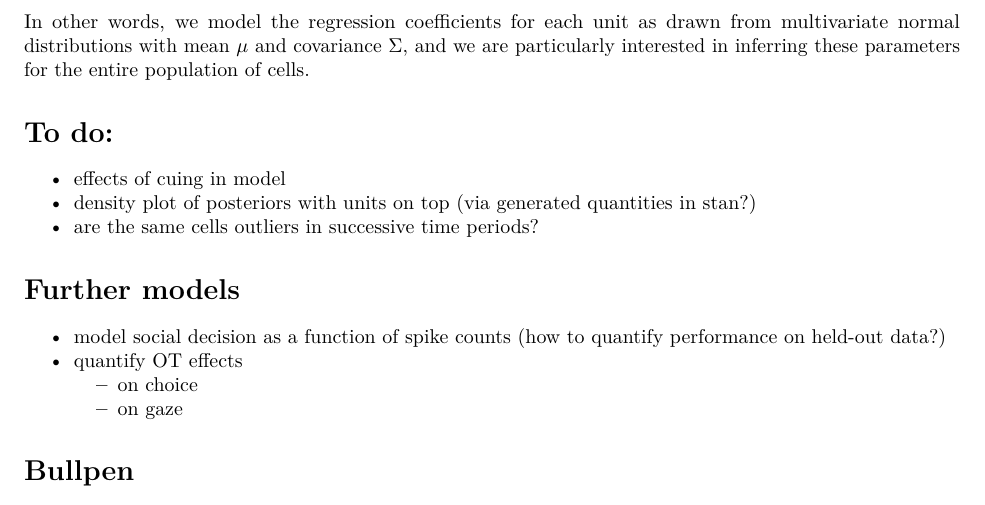
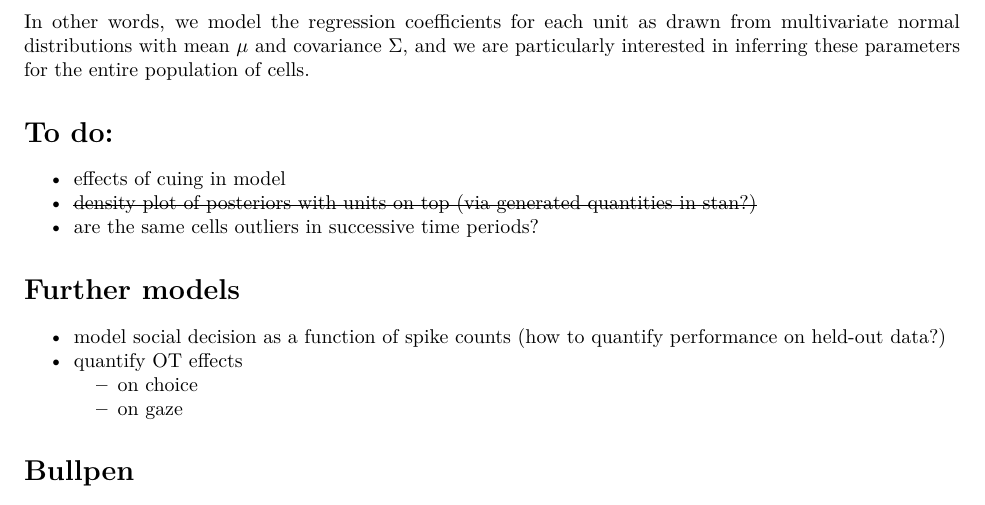
Before and after one commit to changlabneuro/BLA_recording_2015, an R Markdown document (modeling_supplement.Rmd): part of the page, cut so that both start at the same text. Rendered offline with R 4.5, knitr and Pandoc, then LaTeX, with nearby package versions.

Commit message:
updating to dos

```diff
--- a/modeling_supplement.Rmd
+++ b/modeling_supplement.Rmd
@@ -25,7 +25,7 @@ In other words, we model the regression coefficients for each unit as drawn from
 
 # To do:
 - effects of cuing in model
-- density plot of posteriors with units on top (via generated quantities in stan?)
+- ~~density plot of posteriors with units on top (via generated quantities in stan?)~~
 - are the same cells outliers in successive time periods?
 
 # Further models
```
